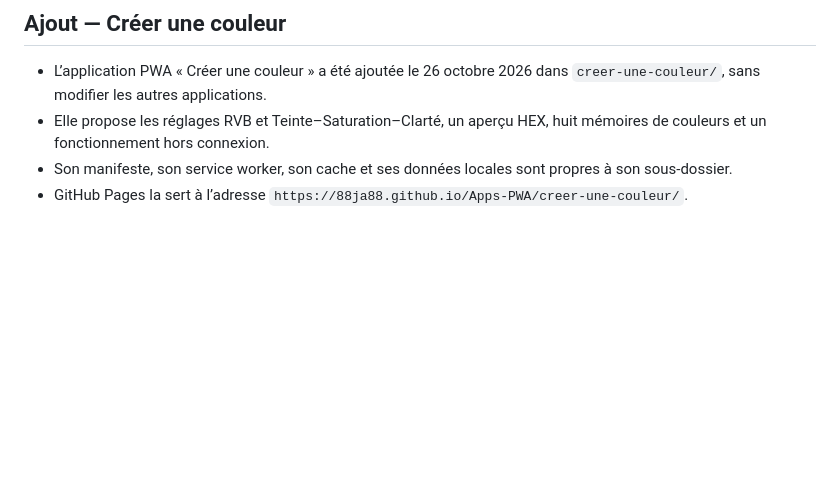
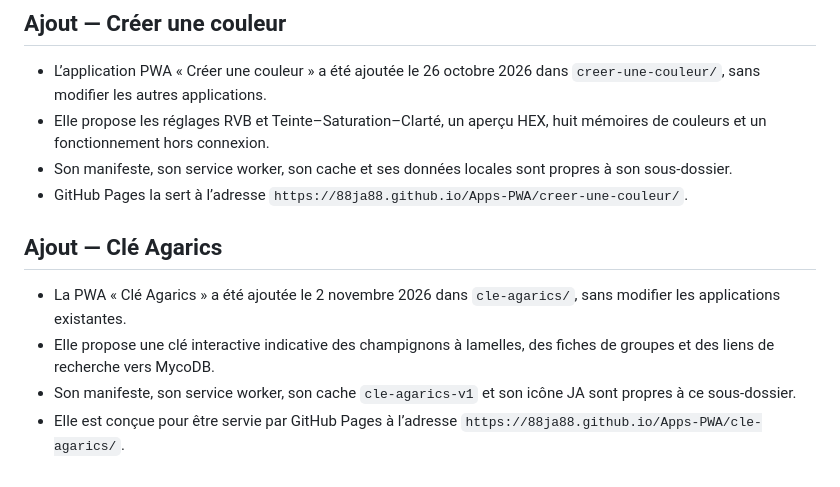
Before and after one commit to 88JA88/Apps-PWA, a Markdown page: ETAT_DU_PROJET.md, the part around the change. GitHub-like rendering; blank space fills up the shorter version.

Commit message:
Documenter la PWA Clé Agarics

```diff
--- a/ETAT_DU_PROJET.md
+++ b/ETAT_DU_PROJET.md
@@ -86,3 +86,10 @@
 - Elle propose les réglages RVB et Teinte–Saturation–Clarté, un aperçu HEX, huit mémoires de couleurs et un fonctionnement hors connexion.
 - Son manifeste, son service worker, son cache et ses données locales sont propres à son sous-dossier.
 - GitHub Pages la sert à l’adresse `https://88ja88.github.io/Apps-PWA/creer-une-couleur/`.
+
+## Ajout — Clé Agarics
+
+- La PWA « Clé Agarics » a été ajoutée le 2 novembre 2026 dans `cle-agarics/`, sans modifier les applications existantes.
+- Elle propose une clé interactive indicative des champignons à lamelles, des fiches de groupes et des liens de recherche vers MycoDB.
+- Son manifeste, son service worker, son cache `cle-agarics-v1` et son icône JA sont propres à ce sous-dossier.
+- Elle est conçue pour être servie par GitHub Pages à l’adresse `https://88ja88.github.io/Apps-PWA/cle-agarics/`.
```
